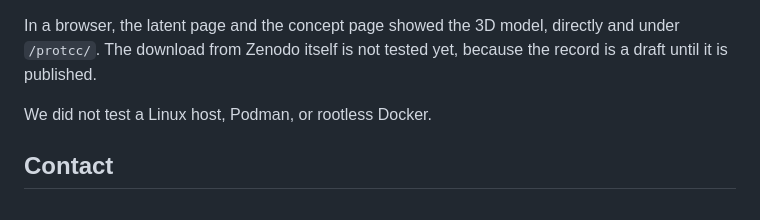
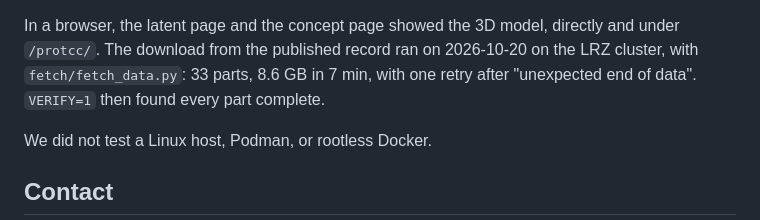
Before and after one commit to SohrabTa/protcc, a Markdown page: dashboard/deploy/RUNBOOK.md, the part around the change. Drawn GitHub-style.

Commit message:
RUNBOOK: the download from the published record is tested
Co-Authored-By: Claude Opus 5.5 <noreply@anthropic.com>

```diff
--- a/dashboard/deploy/RUNBOOK.md
+++ b/dashboard/deploy/RUNBOOK.md
@@ -253,8 +253,7 @@ passed. The log is `qa/qa_compose_2026-10-13.log` in this folder. The checks:
 - A wrong checksum: the start failed, and `web` did not start
 
 In a browser, the latent page and the concept page showed the 3D model, directly and under
-`/protcc/`. The download from Zenodo itself is not tested yet, because the record is a draft until
-it is published.
+`/protcc/`. The download from the published record ran on 2026-10-20 on the LRZ cluster, with `fetch/fetch_data.py`: 33 parts, 8.6 GB in 7 min, with one retry after "unexpected end of data". `VERIFY=1` then found every part complete.
 
 We did not test a Linux host, Podman, or rootless Docker.
 
```
